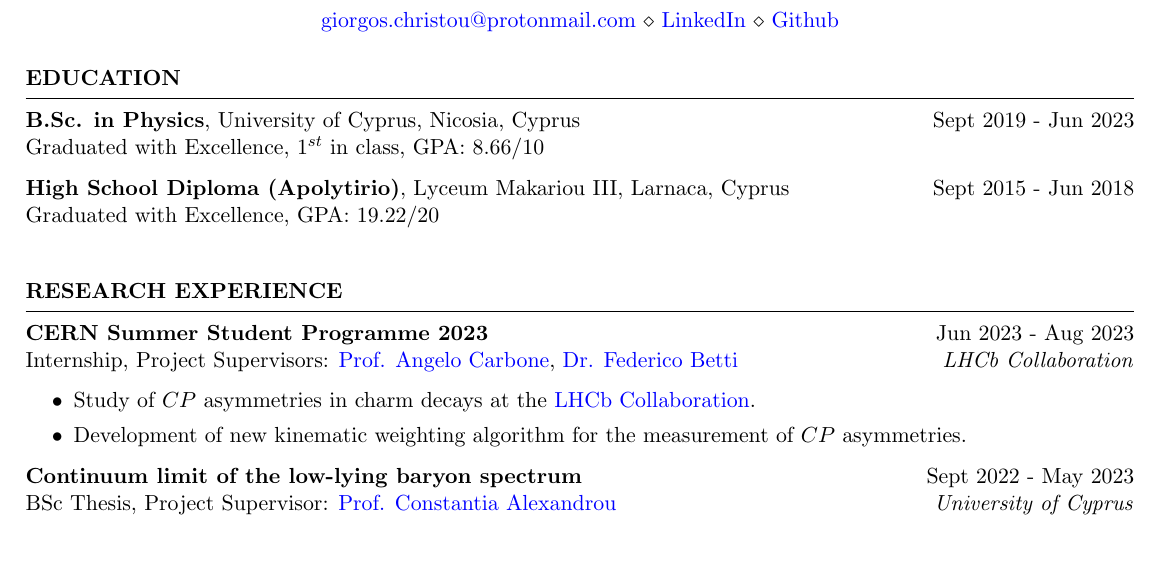
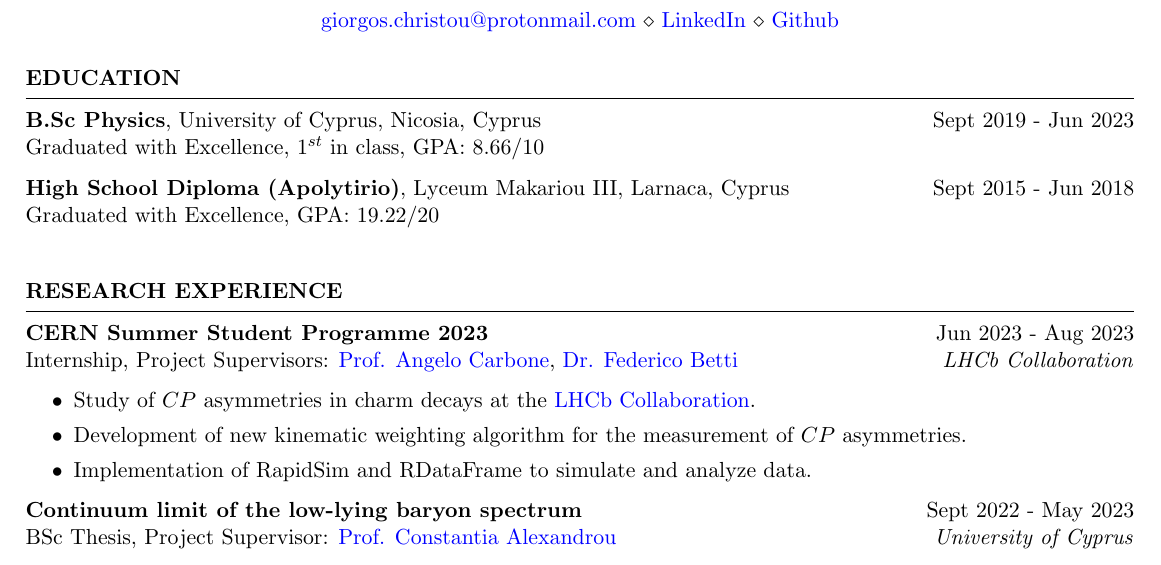
Before and after one commit to GiorgosChr/Curriculum_Vitae, a LaTeX CV (CV.tex): part of page 1 of 2, cut so that both start at the same text. Compiled offline with pdfLaTeX.

Commit message:
Update on CV

```diff
--- a/CV.tex
+++ b/CV.tex
@@ -8,7 +8,9 @@
 
 \begin{document}
 \begin{rSection}{Education}
-{\bf B.Sc. in Physics}, University of Cyprus, Nicosia, Cyprus \hfill {Sept 2019 - Jun 2023}\\
+% {\bf M.Sc Particle and Nuclear Physics}, University of Edinburgh, Edinburgh, Scotland \hfill {Sept 2023 - Present}
+
+{\bf B.Sc Physics}, University of Cyprus, Nicosia, Cyprus \hfill {Sept 2019 - Jun 2023}\\
 Graduated with Excellence, $1^{st}$ in class, GPA: $8.66/10$
 
 {\bf High School Diploma (Apolytirio)}, Lyceum Makariou III, Larnaca, Cyprus \hfill {Sept 2015 - Jun 2018}\\
@@ -25,6 +27,7 @@ Internship, Project Supervisors: \href{https://www.unibo.it/sitoweb/angelo.carbo
 \itemsep -3pt {}
 \item Study of $CP$ asymmetries in charm decays at the \href{https://lhcb.web.cern.ch/}{LHCb Collaboration}.
 \item Development of new kinematic weighting algorithm for the measurement of $CP$ asymmetries.
+\item Implementation of RapidSim and RDataFrame to simulate and analyze data.
 \end{itemize}
 
 \textbf{Continuum limit of the low-lying baryon spectrum} \hfill Sept 2022 - May 2023\\
```
Also changed, not shown: CV.pdf, 3 other files.
